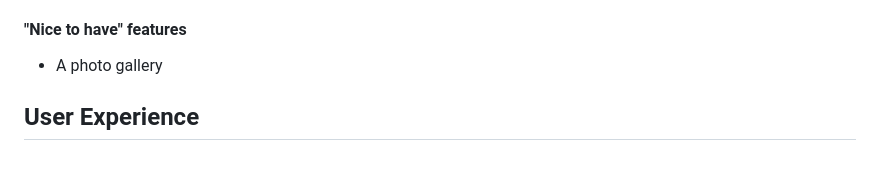
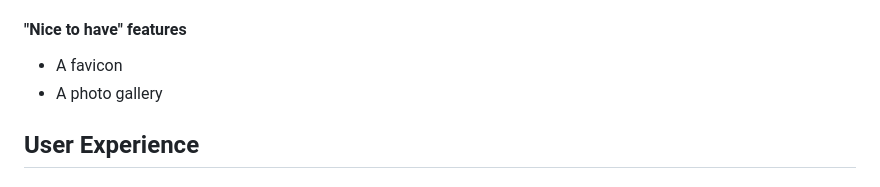
Before and after one commit to nacht-falter/khandroma, a Markdown page: README.md, the part around the change. Rendered like a GitHub page.

Commit message:
Add favicon to future features list

```diff
--- a/README.md
+++ b/README.md
@@ -70,6 +70,7 @@ The website is fully responsive and features a flexible layout with a single col
 - Deploy finished website to https://khandroma.de
 
 #### "Nice to have" features
+- A favicon
 - A photo gallery
 
 ## User Experience
```
